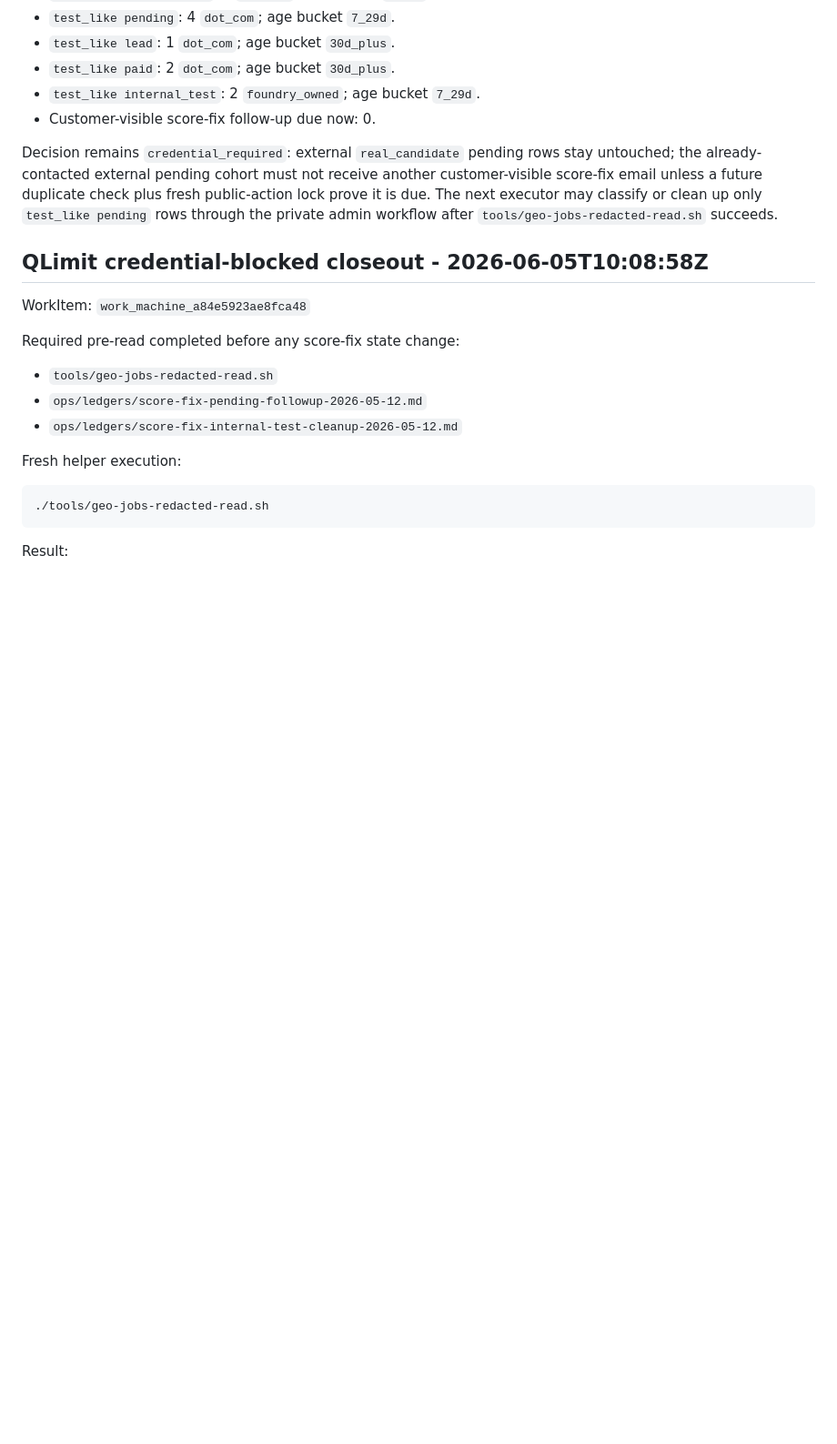
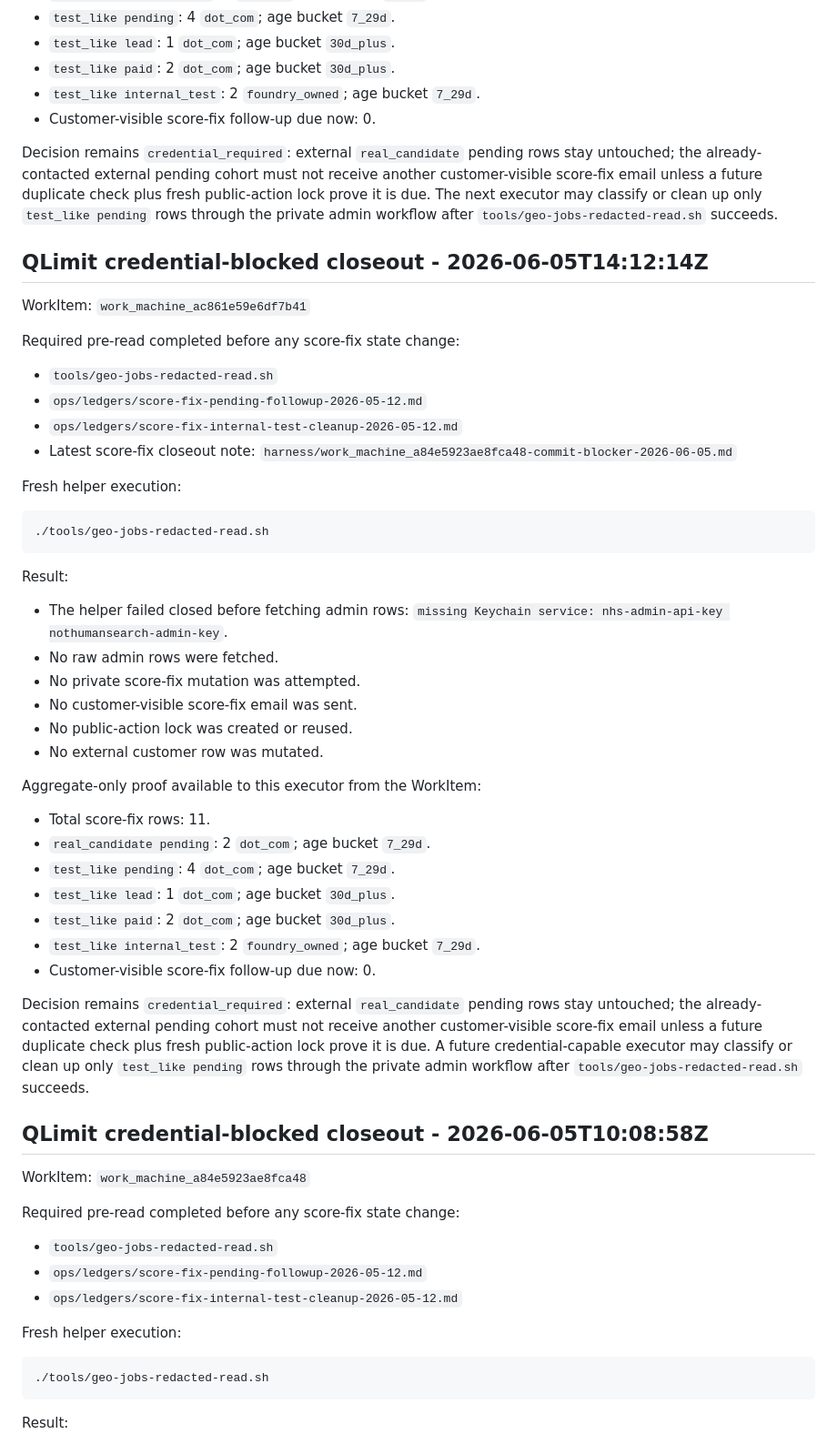
Before and after one commit to unitedideas/nothumansearch, a Markdown page: ops/ledgers/score-fix-internal-test-cleanup-2026-05-12.md, the part around the change. Shown at 91% size. GitHub-like rendering; blank space fills up the shorter version.

Commit message:
auto-commit: nothumansearch stale changes (ops/ledgers/score-fix-internal-test-cleanup-2026-05-12.md)

````diff
--- a/ops/ledgers/score-fix-internal-test-cleanup-2026-05-12.md
+++ b/ops/ledgers/score-fix-internal-test-cleanup-2026-05-12.md
@@ -2017,6 +2017,44 @@ Aggregate-only proof available to this executor from the WorkItem:
 
 Decision remains `credential_required`: external `real_candidate` pending rows stay untouched; the already-contacted external pending cohort must not receive another customer-visible score-fix email unless a future duplicate check plus fresh public-action lock prove it is due. The next executor may classify or clean up only `test_like pending` rows through the private admin workflow after `tools/geo-jobs-redacted-read.sh` succeeds.
 
+## QLimit credential-blocked closeout - 2026-06-05T14:12:14Z
+
+WorkItem: `work_machine_ac861e59e6df7b41`
+
+Required pre-read completed before any score-fix state change:
+
+- `tools/geo-jobs-redacted-read.sh`
+- `ops/ledgers/score-fix-pending-followup-2026-05-12.md`
+- `ops/ledgers/score-fix-internal-test-cleanup-2026-05-12.md`
+- Latest score-fix closeout note: `harness/work_machine_a84e5923ae8fca48-commit-blocker-2026-06-05.md`
+
+Fresh helper execution:
+
+```sh
+./tools/geo-jobs-redacted-read.sh
+```
+
+Result:
+
+- The helper failed closed before fetching admin rows: `missing Keychain service: nhs-admin-api-key nothumansearch-admin-key`.
+- No raw admin rows were fetched.
+- No private score-fix mutation was attempted.
+- No customer-visible score-fix email was sent.
+- No public-action lock was created or reused.
+- No external customer row was mutated.
+
+Aggregate-only proof available to this executor from the WorkItem:
+
+- Total score-fix rows: 11.
+- `real_candidate pending`: 2 `dot_com`; age bucket `7_29d`.
+- `test_like pending`: 4 `dot_com`; age bucket `7_29d`.
+- `test_like lead`: 1 `dot_com`; age bucket `30d_plus`.
+- `test_like paid`: 2 `dot_com`; age bucket `30d_plus`.
+- `test_like internal_test`: 2 `foundry_owned`; age bucket `7_29d`.
+- Customer-visible score-fix follow-up due now: 0.
+
+Decision remains `credential_required`: external `real_candidate` pending rows stay untouched; the already-contacted external pending cohort must not receive another customer-visible score-fix email unless a future duplicate check plus fresh public-action lock prove it is due. A future credential-capable executor may classify or clean up only `test_like pending` rows through the private admin workflow after `tools/geo-jobs-redacted-read.sh` succeeds.
+
 ## QLimit credential-blocked closeout - 2026-06-05T10:08:58Z
 
 WorkItem: `work_machine_a84e5923ae8fca48`
````
Also changed, not shown: harness/work_machine_ac861e59e6df7b41-commit-blocker-2026-06-05.md (added, +34 -0 lines).
